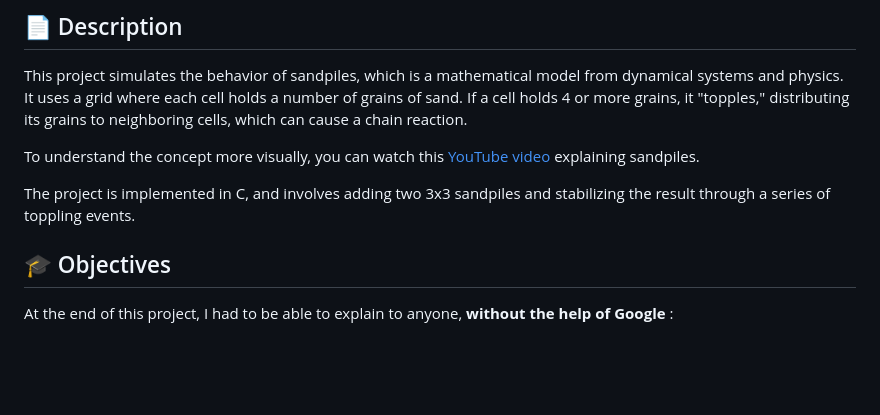
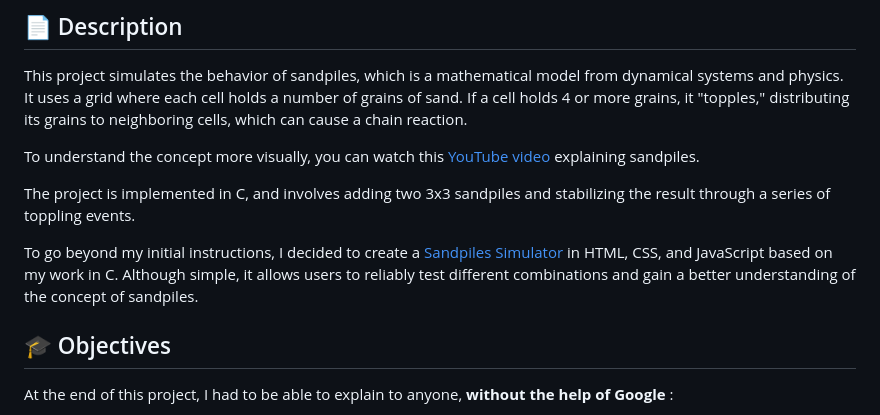
Before and after one commit to fchavonet/holbertonschool-interview, a Markdown page: sandpiles/README.md, the part around the change. GitHub-like rendering; blank space fills up the shorter version.

Commit message:
Updating `README.md` files (with Sandpiles Simulator link).

```diff
--- a/sandpiles/README.md
+++ b/sandpiles/README.md
@@ -34,6 +34,8 @@ This project simulates the behavior of sandpiles, which is a mathematical model
 To understand the concept more visually, you can watch this [YouTube video](https://www.youtube.com/watch?v=1MtEUErz7Gg) explaining sandpiles.
 
 The project is implemented in C, and involves adding two 3x3 sandpiles and stabilizing the result through a series of toppling events.
+
+To go beyond my initial instructions, I decided to create a [Sandpiles Simulator](https://fchavonet.github.io/holbertonschool-interview/sandpiles/sandpiles_simulator/) in HTML, CSS, and JavaScript based on my work in C. Although simple, it allows users to reliably test different combinations and gain a better understanding of the concept of sandpiles.
 
 ## 🎓 <span id="objectives">Objectives</span>
 
```
